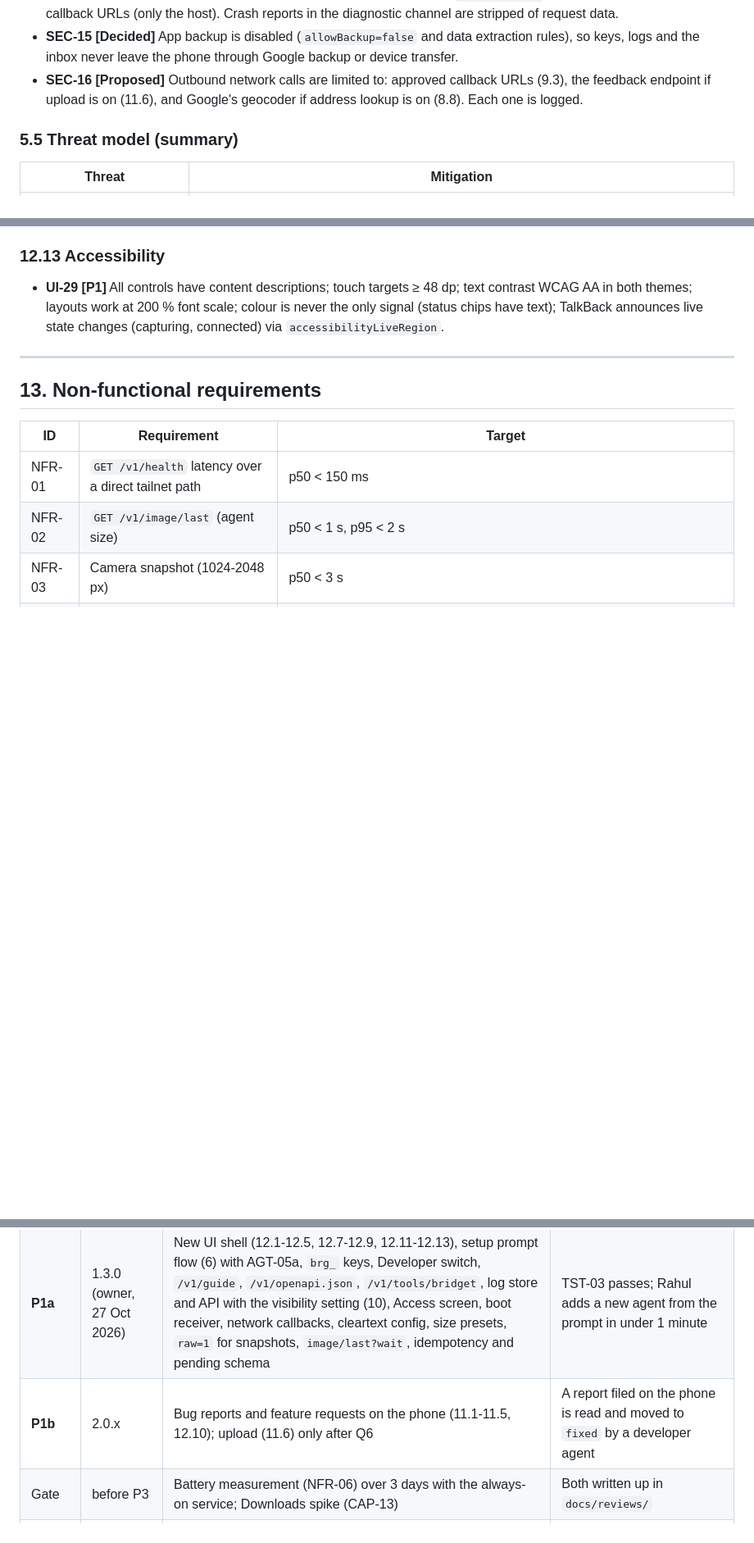
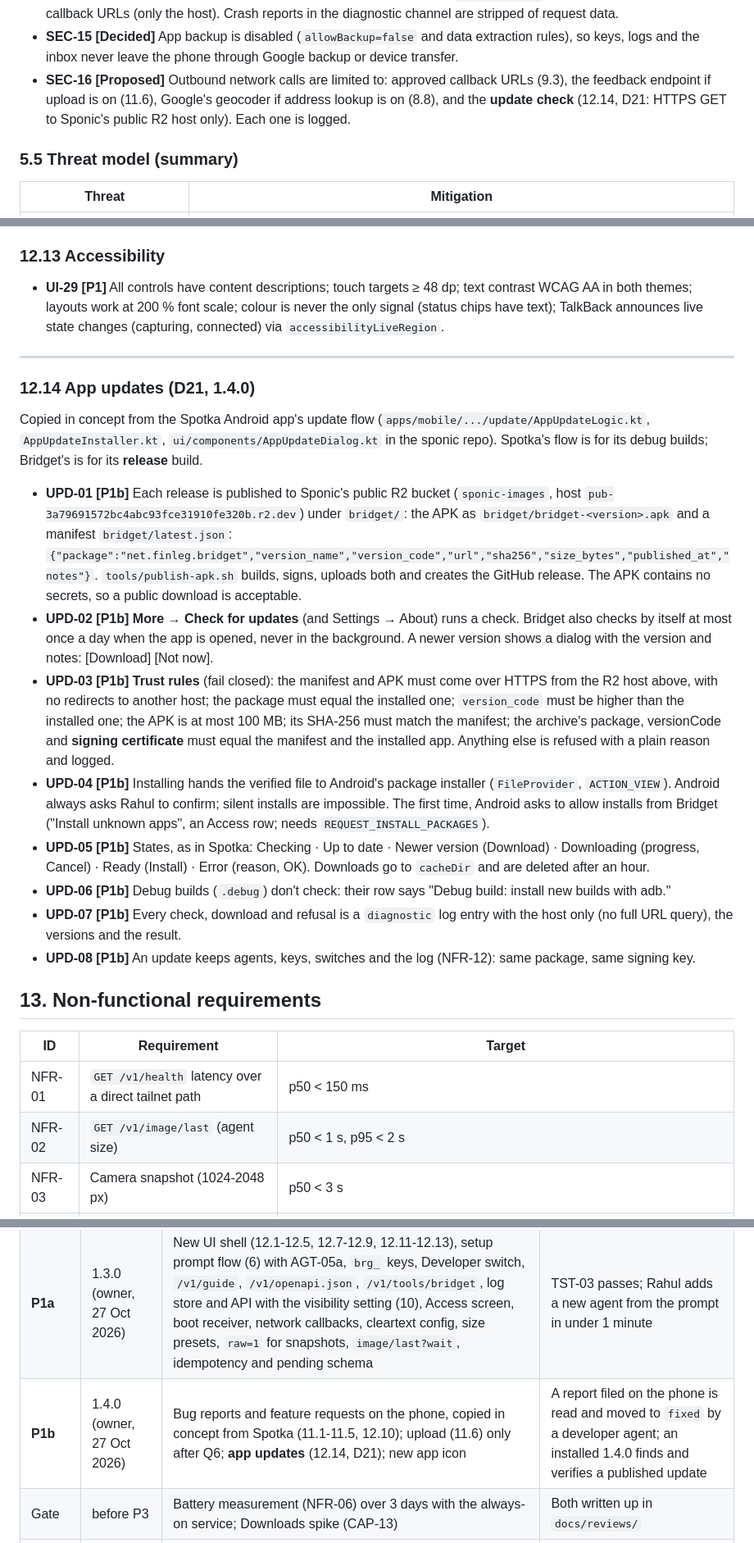
Before and after one commit to sponicgarden/bridgit, a Markdown page: docs/bridget-spec-v2.md, 3 parts joined by grey strips. Shown at 82% size. Rendered like a GitHub page; blank space fills up the shorter version.

```diff
--- a/docs/bridget-spec-v2.md
+++ b/docs/bridget-spec-v2.md
@@ -472,8 +473,9 @@ Agent ◀── long-poll / webhook ── Relay ◀─────────
   extraction rules), so keys, logs and the inbox never leave the phone
   through Google backup or device transfer.
 - **SEC-16 [Proposed]** Outbound network calls are limited to: approved
-  callback URLs (9.3), the feedback endpoint if upload is on (11.6), and
-  Google's geocoder if address lookup is on (8.8). Each one is logged.
+  callback URLs (9.3), the feedback endpoint if upload is on (11.6),
+  Google's geocoder if address lookup is on (8.8), and the **update check**
+  (12.14, D21: HTTPS GET to Sponic's public R2 host only). Each one is logged.
 
 ### 5.5 Threat model (summary)
 
@@ -1757,6 +1759,46 @@ i Claude: Backup finished, 3 files                 [Got it]  20 min
 
 ---
 
+### 12.14 App updates (D21, 1.4.0)
+
+Copied in concept from the Spotka Android app's update flow
+(`apps/mobile/.../update/AppUpdateLogic.kt`, `AppUpdateInstaller.kt`,
+`ui/components/AppUpdateDialog.kt` in the sponic repo). Spotka's flow is for
+its debug builds; Bridget's is for its **release** build.
+
+- **UPD-01 [P1b]** Each release is published to Sponic's public R2 bucket
+  (`sponic-images`, host `pub-3a79691572bc4abc93fce31910fe320b.r2.dev`)
+  under `bridget/`: the APK as `bridget/bridget-<version>.apk` and a manifest
+  `bridget/latest.json`:
+  `{"package":"net.finleg.bridget","version_name","version_code","url","sha256","size_bytes","published_at","notes"}`.
+  `tools/publish-apk.sh` builds, signs, uploads both and creates the GitHub
+  release. The APK contains no secrets, so a public download is acceptable.
+- **UPD-02 [P1b]** **More → Check for updates** (and Settings → About) runs a
+  check. Bridget also checks by itself at most once a day when the app is
+  opened, never in the background. A newer version shows a dialog with the
+  version and notes: [Download] [Not now].
+- **UPD-03 [P1b] Trust rules** (fail closed): the manifest and APK must come
+  over HTTPS from the R2 host above, with no redirects to another host; the
+  package must equal the installed one; `version_code` must be higher than
+  the installed one; the APK is at most 100 MB; its SHA-256 must match the
+  manifest; the archive's package, versionCode and **signing certificate**
+  must equal the manifest and the installed app. Anything else is refused
+  with a plain reason and logged.
+- **UPD-04 [P1b]** Installing hands the verified file to Android's package
+  installer (`FileProvider`, `ACTION_VIEW`). Android always asks Rahul to
+  confirm; silent installs are impossible. The first time, Android asks to
+  allow installs from Bridget ("Install unknown apps", an Access row; needs
+  `REQUEST_INSTALL_PACKAGES`).
+- **UPD-05 [P1b]** States, as in Spotka: Checking · Up to date · Newer
+  version (Download) · Downloading (progress, Cancel) · Ready (Install) ·
+  Error (reason, OK). Downloads go to `cacheDir` and are deleted after an hour.
+- **UPD-06 [P1b]** Debug builds (`.debug`) don't check: their row says
+  "Debug build: install new builds with adb."
+- **UPD-07 [P1b]** Every check, download and refusal is a `diagnostic` log
+  entry with the host only (no full URL query), the versions and the result.
+- **UPD-08 [P1b]** An update keeps agents, keys, switches and the log
+  (NFR-12): same package, same signing key.
+
 ## 13. Non-functional requirements
 
 | ID | Requirement | Target |
@@ -1844,7 +1886,7 @@ i Claude: Backup finished, 3 files                 [Got it]  20 min
 |---|---|---|---|
 | Built | 1.0-1.2 | Listener, keys, camera photo, mic clip, gallery, last image, audit log, four agents | Done 26 Oct 2026 |
 | **P1a** | 1.3.0 (owner, 27 Oct 2026) | New UI shell (12.1-12.5, 12.7-12.9, 12.11-12.13), setup prompt flow (6) with AGT-05a, `brg_` keys, Developer switch, `/v1/guide`, `/v1/openapi.json`, `/v1/tools/bridget`, log store and API with the visibility setting (10), Access screen, boot receiver, network callbacks, cleartext config, size presets, `raw=1` for snapshots, `image/last?wait`, idempotency and pending schema | TST-03 passes; Rahul adds a new agent from the prompt in under 1 minute |
-| **P1b** | 2.0.x | Bug reports and feature requests on the phone (11.1-11.5, 12.10); upload (11.6) only after Q6 | A report filed on the phone is read and moved to `fixed` by a developer agent |
+| **P1b** | 1.4.0 (owner, 27 Oct 2026) | Bug reports and feature requests on the phone, copied in concept from Spotka (11.1-11.5, 12.10); upload (11.6) only after Q6; **app updates** (12.14, D21); new app icon | A report filed on the phone is read and moved to `fixed` by a developer agent; an installed 1.4.0 finds and verifies a published update |
 | Gate | before P3 | Battery measurement (NFR-06) over 3 days with the always-on service; Downloads spike (CAP-13) | Both written up in `docs/reviews/` |
 | **P2** | 2.1 | Interactions (8.13) + Inbox (12.6) + events and callbacks (9), open link (8.20), Quick Settings tile, **Accessibility screenshots** (8.10) | A no-webhook agent gets an answer within 1 s of the tap; an agent gets a screenshot in under 1 s with no prompt |
 | **P3** | 2.2 | Phone status and context (8.7), sensors (8.21), location (8.8), flashlight and controls (8.9), find my phone (8.14), gallery filters, videos and downloads (8.5) | Each endpoint's acceptance test on the Pixel |
```
Also changed, not shown: other parts of docs/bridget-spec-v2.md (+3 -0 lines), README.md (+2 -1 lines).
